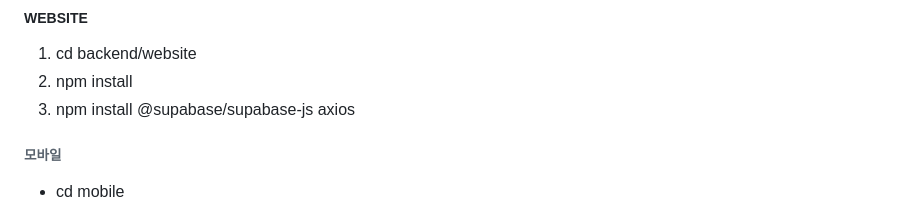
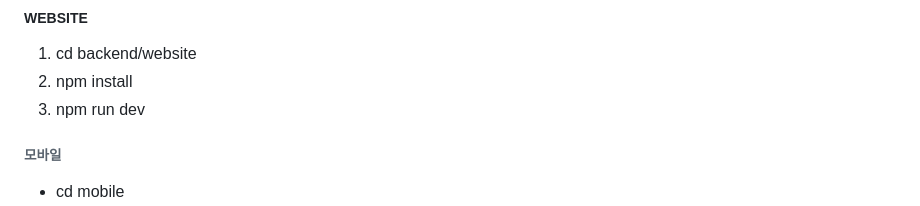
Before and after one commit to kimdfarm/dmu_Graduation_project, a Markdown page: README.md, the part around the change. Drawn GitHub-style.

Commit message:
Modify README for local server setup
조금 수정

```diff
--- a/README.md
+++ b/README.md
@@ -59,7 +59,7 @@ dmu_Graduation_project/
 ##### WEBSITE
 1. cd backend/website
 2. npm install
-3. npm install @supabase/supabase-js axios
+3. npm run dev
 ###### 모바일
 - cd mobile
 - npm install axios
```
